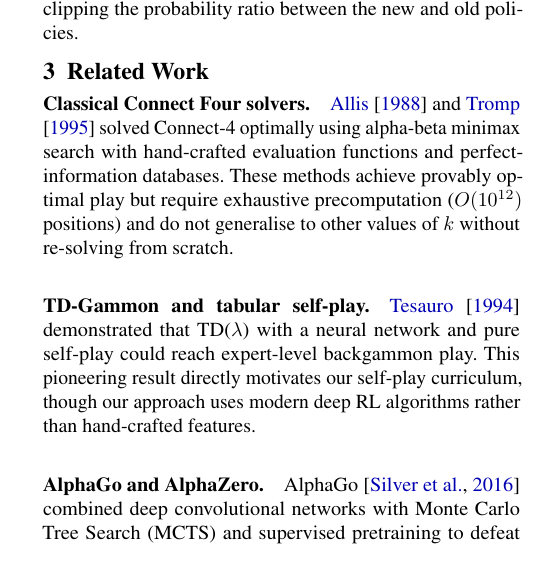
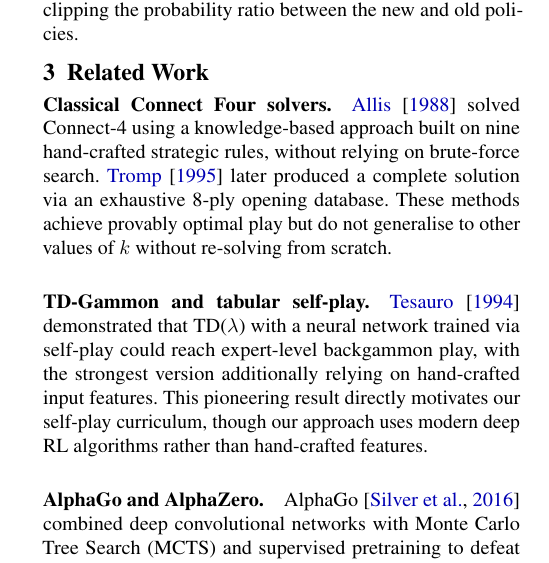
Before and after one commit to Krish-002/connect-k, a LaTeX paper (report/main.tex): part of one column of page 2 of 8, cut so that both start at the same text. Compiled offline with pdfLaTeX.

Commit message:
fixed report

```diff
--- a/report/main.tex
+++ b/report/main.tex
@@ -271,17 +271,18 @@
 \label{sec:related}
 
 \paragraph{Classical Connect Four solvers.}
-\citet{allis1994connect4} and \citet{tromp1995connectfour} solved
-Connect-4 optimally using alpha-beta minimax search with hand-crafted
-evaluation functions and perfect-information databases.  These methods
-achieve provably optimal play but require exhaustive precomputation
-($O(10^{12})$ positions) and do not generalise to other values of $k$
-without re-solving from scratch.
+\citet{allis1994connect4} solved Connect-4 using a knowledge-based
+approach built on nine hand-crafted strategic rules, without relying on
+brute-force search.  \citet{tromp1995connectfour} later produced a
+complete solution via an exhaustive 8-ply opening database.  These
+methods achieve provably optimal play but do not generalise to other
+values of $k$ without re-solving from scratch.
 
 \paragraph{TD-Gammon and tabular self-play.}
 \citet{tesauro1995tdgammon} demonstrated that TD($\lambda$) with a
-neural network and pure self-play could reach expert-level backgammon
-play.  This pioneering result directly motivates our self-play curriculum,
+neural network trained via self-play could reach expert-level backgammon
+play, with the strongest version additionally relying on hand-crafted
+input features.  This pioneering result directly motivates our self-play curriculum,
 though our approach uses modern deep RL algorithms rather than
 hand-crafted features.
 
```
Also changed, not shown: report/figures/fig_all_k_curves.pdf, report/figures/fig_cross_k.pdf, report/figures/fig_eval_bar.pdf, report/figures/fig_learning_curves.pdf, report/figures/fig_misc.pdf, report/main.pdf.
